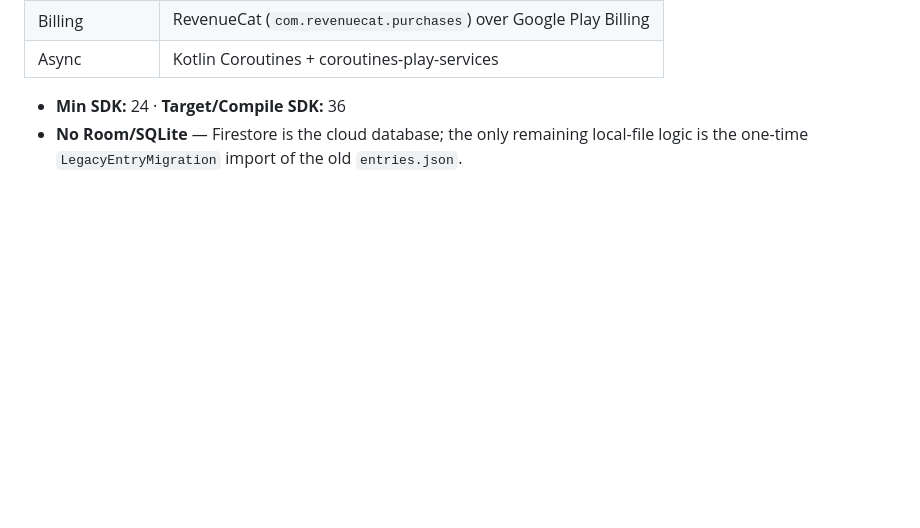
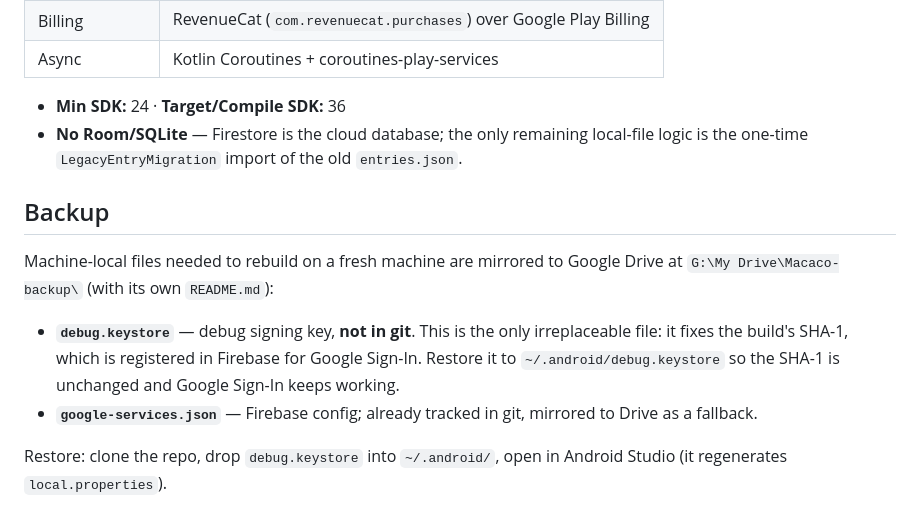
Before and after one commit to mictroid/macaco, a Markdown page: CLAUDE.md, the part around the change. Rendered like a GitHub page; blank space fills up the shorter version.

Commit message:
Document machine-local backup in CLAUDE.md
Note the Google Drive mirror of debug.keystore (the only file not in git)
and google-services.json, plus the restore steps for a fresh machine.

Co-Authored-By: Claude Opus 4.8 <noreply@anthropic.com>

```diff
--- a/CLAUDE.md
+++ b/CLAUDE.md
@@ -138,5 +138,19 @@ machine, add the debug SHA-1 to the Firebase console:
 - **Min SDK:** 24 · **Target/Compile SDK:** 36
 - **No Room/SQLite** — Firestore is the cloud database; the only remaining local-file logic is the
   one-time `LegacyEntryMigration` import of the old `entries.json`.
+
+## Backup
+
+Machine-local files needed to rebuild on a fresh machine are mirrored to Google Drive at
+`G:\My Drive\Macaco-backup\` (with its own `README.md`):
+
+- **`debug.keystore`** — debug signing key, **not in git**. This is the only irreplaceable file:
+  it fixes the build's SHA-1, which is registered in Firebase for Google Sign-In. Restore it to
+  `~/.android/debug.keystore` so the SHA-1 is unchanged and Google Sign-In keeps working.
+- **`google-services.json`** — Firebase config; already tracked in git, mirrored to Drive as a
+  fallback.
+
+Restore: clone the repo, drop `debug.keystore` into `~/.android/`, open in Android Studio (it
+regenerates `local.properties`).
 </content>
 </invoke>
```
